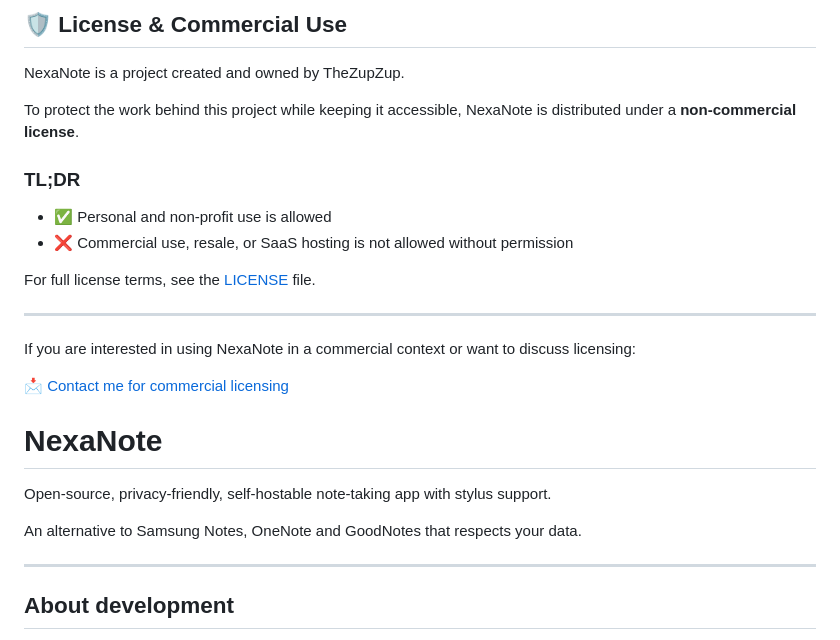
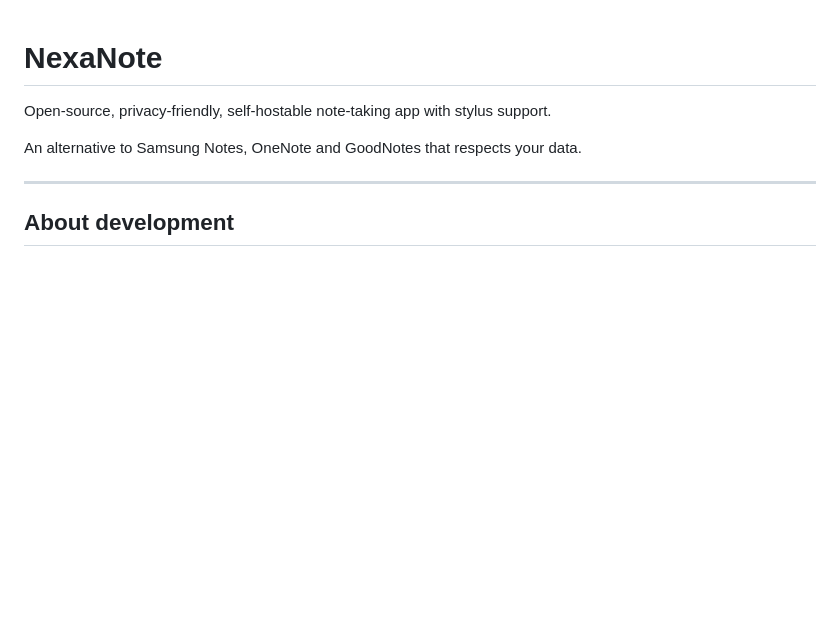
Before and after one commit to TheZupZup/NexaNote, a Markdown page: README.md, the part around the change. Drawn GitHub-style; blank space fills up the shorter version.

```diff
--- a/README.md
+++ b/README.md
@@ -1,23 +1,3 @@
-## 🛡️ License & Commercial Use
-
-NexaNote is a project created and owned by TheZupZup.
-
-To protect the work behind this project while keeping it accessible, NexaNote is distributed under a **non-commercial license**.
-
-### TL;DR
-
-* ✅ Personal and non-profit use is allowed
-* ❌ Commercial use, resale, or SaaS hosting is not allowed without permission
-
-For full license terms, see the [LICENSE](./LICENSE) file.
-
----
-
-If you are interested in using NexaNote in a commercial context or want to discuss licensing:
-
-📩 [Contact me for commercial licensing](mailto:copyright.crewmate858@passmail.net)
-
-
 # NexaNote
 
 Open-source, privacy-friendly, self-hostable note-taking app with stylus support.
```
